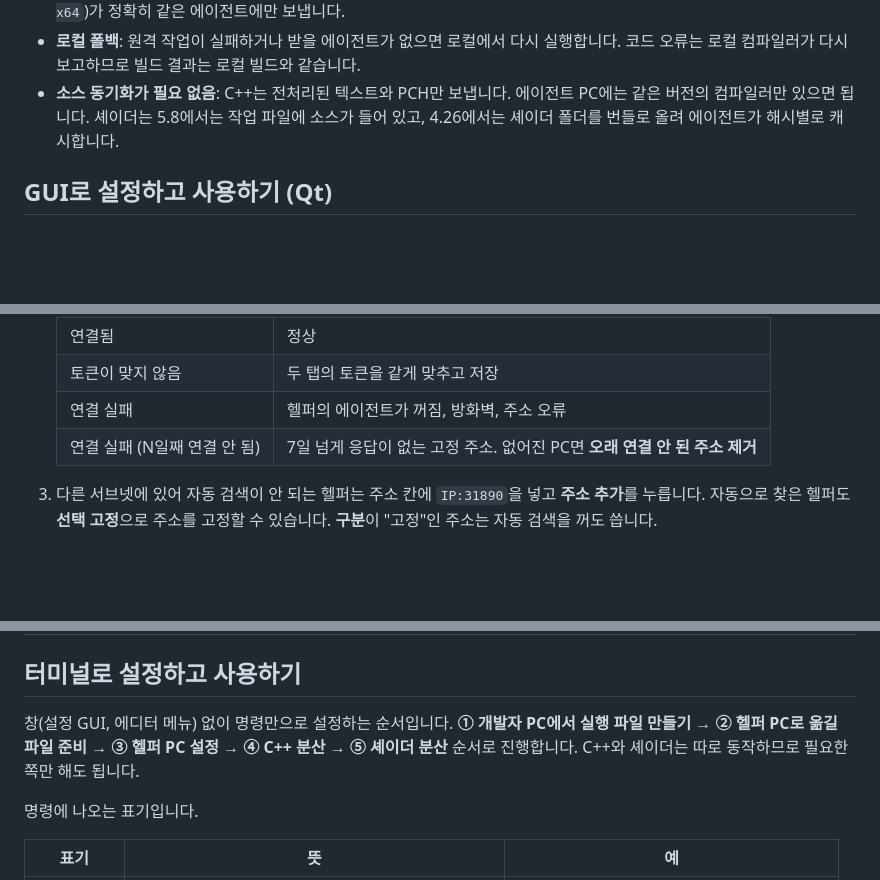
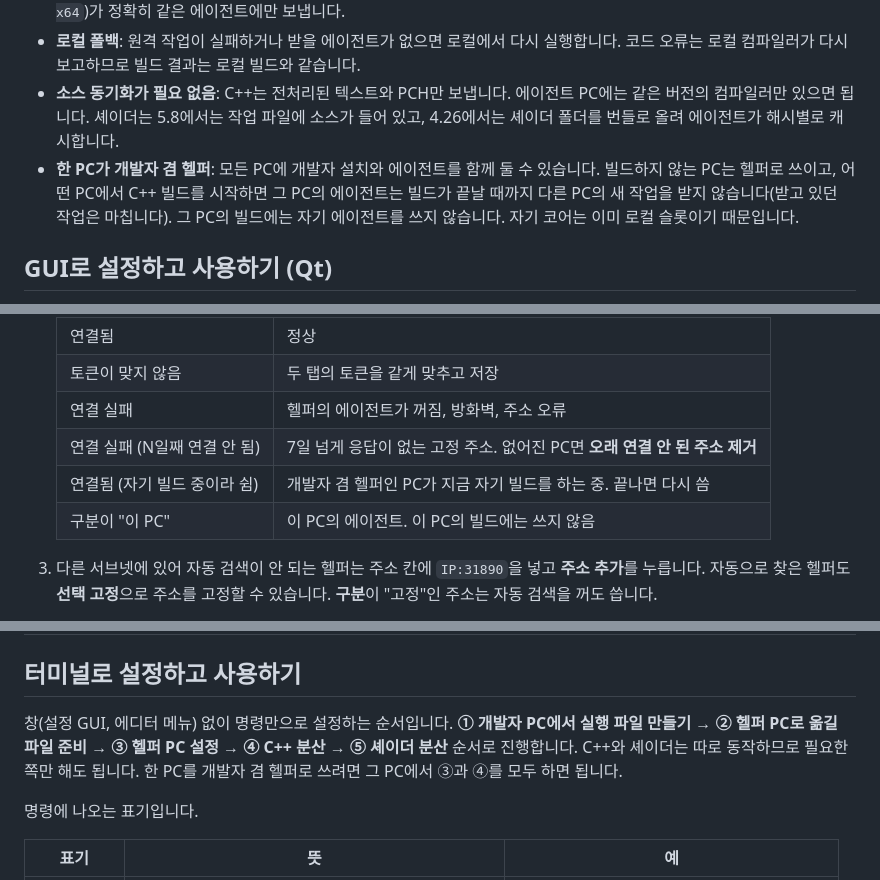
Before and after one commit to Chloe-Hyebin-Kim/DistriBuildSystem, a Markdown page: README.md, 3 parts joined by grey strips. GitHub-like rendering; blank space fills up the shorter version.

```diff
--- a/README.md
+++ b/README.md
@@ -25,6 +25,7 @@ Incredibuild처럼 LAN의 여러 PC에 빌드 작업을 나눠 실행합니다.
 - **호환성 보장**: 셰이더 작업은 엔진 버전(`5.8.4`)이 같은 에이전트에만, C++ 작업은 컴파일러 빌드(`msvc-19.44.35229-x64`)가 정확히 같은 에이전트에만 보냅니다.
 - **로컬 폴백**: 원격 작업이 실패하거나 받을 에이전트가 없으면 로컬에서 다시 실행합니다. 코드 오류는 로컬 컴파일러가 다시 보고하므로 빌드 결과는 로컬 빌드와 같습니다.
 - **소스 동기화가 필요 없음**: C++는 전처리된 텍스트와 PCH만 보냅니다. 에이전트 PC에는 같은 버전의 컴파일러만 있으면 됩니다. 셰이더는 5.8에서는 작업 파일에 소스가 들어 있고, 4.26에서는 셰이더 폴더를 번들로 올려 에이전트가 해시별로 캐시합니다.
+- **한 PC가 개발자 겸 헬퍼**: 모든 PC에 개발자 설치와 에이전트를 함께 둘 수 있습니다. 빌드하지 않는 PC는 헬퍼로 쓰이고, 어떤 PC에서 C++ 빌드를 시작하면 그 PC의 에이전트는 빌드가 끝날 때까지 다른 PC의 새 작업을 받지 않습니다(받고 있던 작업은 마칩니다). 그 PC의 빌드에는 자기 에이전트를 쓰지 않습니다. 자기 코어는 이미 로컬 슬롯이기 때문입니다.
 
 ## GUI로 설정하고 사용하기 (Qt)
 
@@ -112,6 +137,8 @@ Tools\DistriBuild\build_setup_gui.bat
    | 토큰이 맞지 않음 | 두 탭의 토큰을 같게 맞추고 저장 |
    | 연결 실패 | 헬퍼의 에이전트가 꺼짐, 방화벽, 주소 오류 |
    | 연결 실패 (N일째 연결 안 됨) | 7일 넘게 응답이 없는 고정 주소. 없어진 PC면 **오래 연결 안 된 주소 제거** |
+   | 연결됨 (자기 빌드 중이라 쉼) | 개발자 겸 헬퍼인 PC가 지금 자기 빌드를 하는 중. 끝나면 다시 씀 |
+   | 구분이 "이 PC" | 이 PC의 에이전트. 이 PC의 빌드에는 쓰지 않음 |
 
 3. 다른 서브넷에 있어 자동 검색이 안 되는 헬퍼는 주소 칸에 `IP:31890`을 넣고 **주소 추가**를 누릅니다. 자동으로 찾은 헬퍼도 **선택 고정**으로 주소를 고정할 수 있습니다. **구분**이 "고정"인 주소는 자동 검색을 꺼도 씁니다.
 4. **저장**을 누릅니다. 주소 목록은 저장해야 빌드에 적용됩니다.
@@ -144,7 +171,7 @@ Visual Studio나 `Build.bat`으로 평소처럼 빌드합니다. 출력에 `Dist
 
 ## 터미널로 설정하고 사용하기
 
-창(설정 GUI, 에디터 메뉴) 없이 명령만으로 설정하는 순서입니다. **① 개발자 PC에서 실행 파일 만들기 → ② 헬퍼 PC로 옮길 파일 준비 → ③ 헬퍼 PC 설정 → ④ C++ 분산 → ⑤ 셰이더 분산** 순서로 진행합니다. C++와 셰이더는 따로 동작하므로 필요한 쪽만 해도 됩니다.
+창(설정 GUI, 에디터 메뉴) 없이 명령만으로 설정하는 순서입니다. **① 개발자 PC에서 실행 파일 만들기 → ② 헬퍼 PC로 옮길 파일 준비 → ③ 헬퍼 PC 설정 → ④ C++ 분산 → ⑤ 셰이더 분산** 순서로 진행합니다. C++와 셰이더는 따로 동작하므로 필요한 쪽만 해도 됩니다. 한 PC를 개발자 겸 헬퍼로 쓰려면 그 PC에서 ③과 ④를 모두 하면 됩니다.
 
 명령에 나오는 표기입니다.
 
```
Also changed, not shown: other parts of README.md (+27 -2 lines), docs/images/setup-both.png (added), docs/images/setup-developer.png, docs/images/setup-helper.png, 9 other files.
